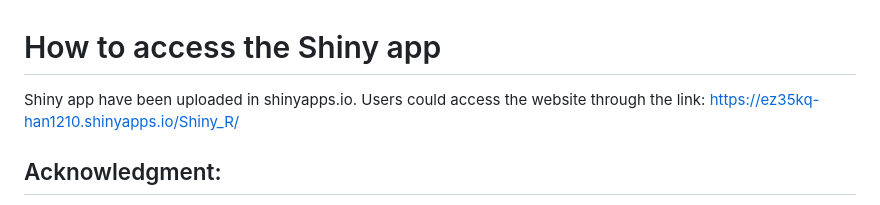
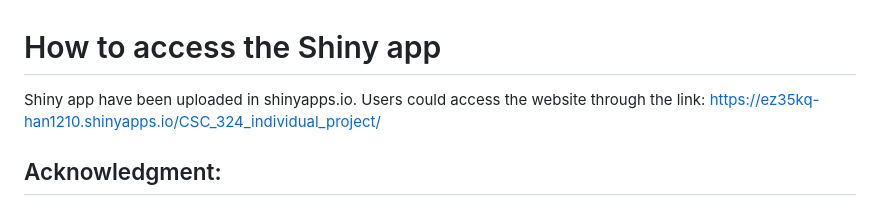
Before and after one commit to Han1210/CSC-324-Han_XIE, a Markdown page: README.md, the part around the change. Drawn GitHub-style.

```diff
--- a/README.md
+++ b/README.md
@@ -1,5 +1,5 @@
 # How to access the Shiny app
-Shiny app have been uploaded in shinyapps.io. Users could access the website through the link:  https://ez35kq-han1210.shinyapps.io/Shiny_R/
+Shiny app have been uploaded in shinyapps.io. Users could access the website through the link:   https://ez35kq-han1210.shinyapps.io/CSC_324_individual_project/
 
 ## Acknowledgment:
 
```
